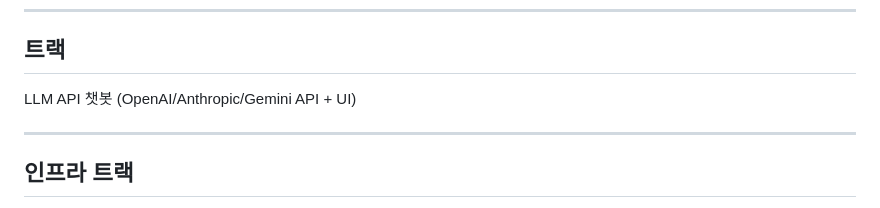
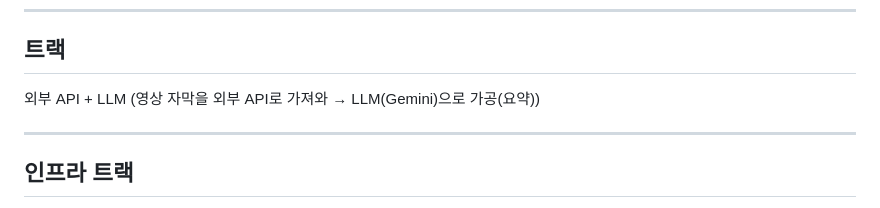
Before and after one commit to songheebaek/week09-aiweb2026, a Markdown page: contents.md, the part around the change. GitHub-like rendering.

Commit message:
AYS_EDIT(md)

```diff
--- a/contents.md
+++ b/contents.md
@@ -6,7 +6,7 @@
 
 ## 트랙
 
-LLM API 챗봇 (OpenAI/Anthropic/Gemini API + UI)
+외부 API + LLM (영상 자막을 외부 API로 가져와 → LLM(Gemini)으로 가공(요약))
 
 ---
 
```
